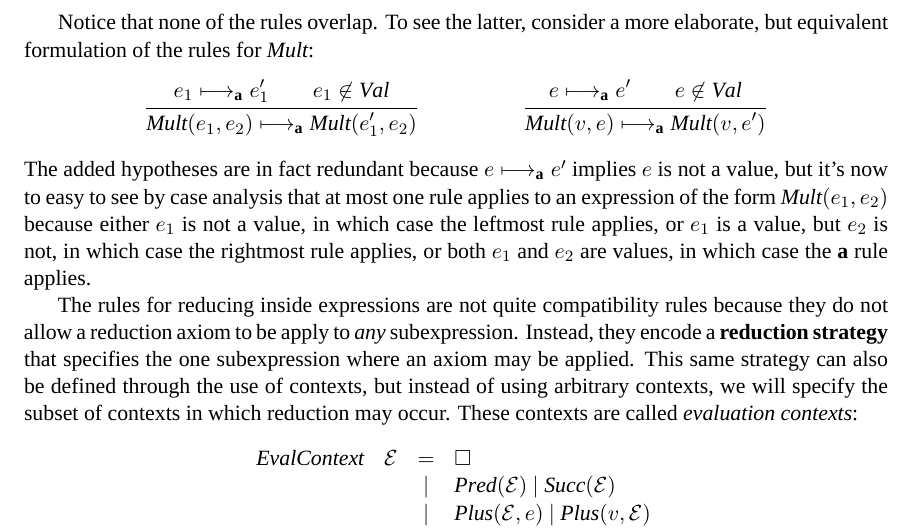
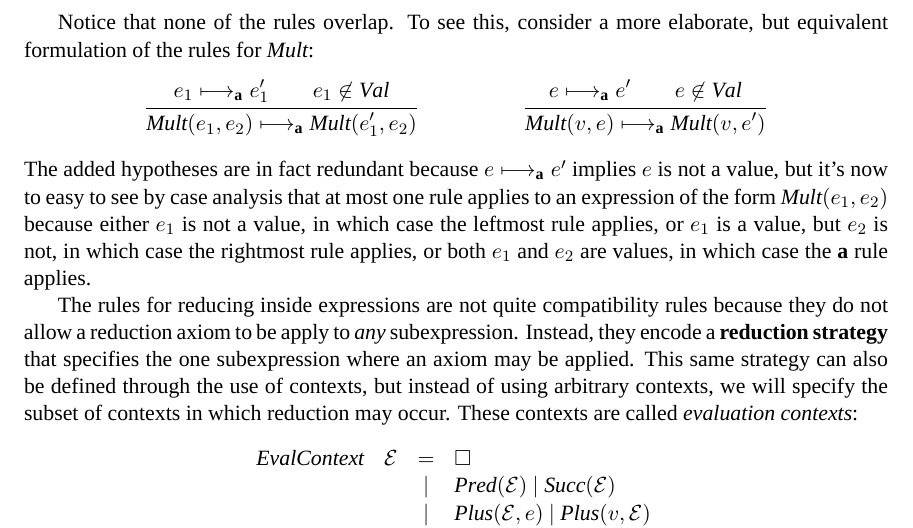
Before and after one commit to dvanhorn/cmsc631-notes, a LaTeX document (notes.tex): part of page 16 of 17, cut so that both start at the same text. Compiled offline with XeLaTeX; a missing font is replaced by an installed copy or a similar font.

Commit message:
Fix typo.

```diff
--- a/notes.tex
+++ b/notes.tex
@@ -1284,7 +1284,7 @@ function by standardizing the reduction strategy:
           {\Pred(\mexp) \astdstep \Pred(\mexp')}
 \end{mathpar}
 
-Notice that none of the rules overlap.  To see the latter, consider a
+Notice that none of the rules overlap.  To see this, consider a
 more elaborate, but equivalent formulation of the rules for $\Mult$:
 \begin{mathpar}
 \inferrule{\mexp_1 \astdstep \mexp_1' \\ \mexp_1 \not\in \mathit{Val}}
```
